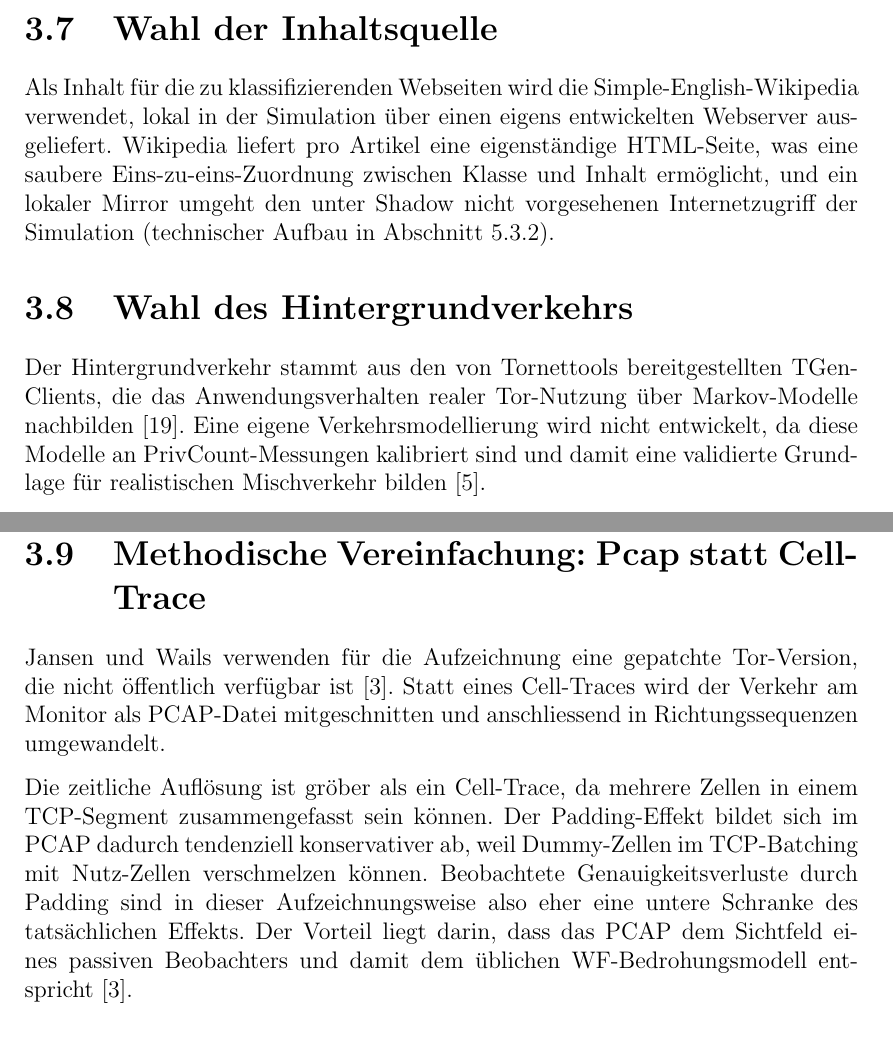
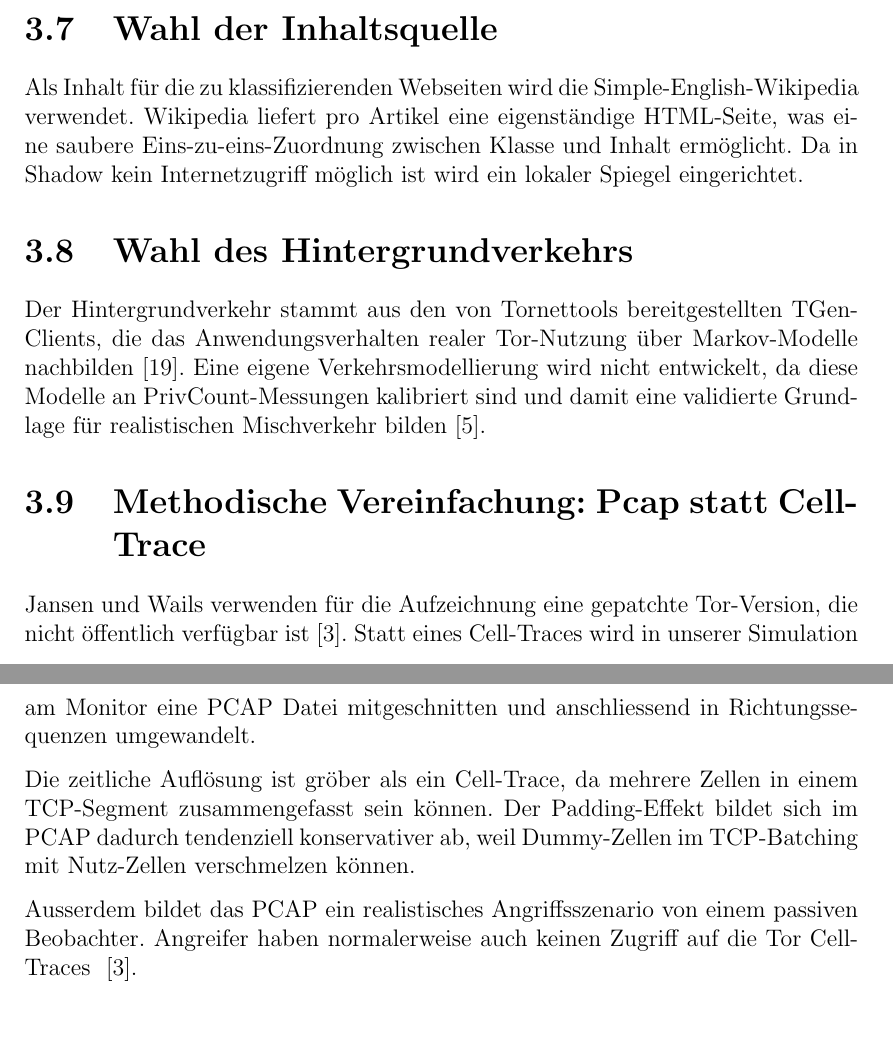
Before and after one commit to OliverStaub/BachelorThesis, a LaTeX thesis (src/thesis/hslu_thesis.tex, which reads src/thesis/chapters/03_ideen_und_konzepte.tex): two parts of pages 27 and 28 of 80, joined at a grey line, cut so that both start at the same text. Compiled offline with pdfLaTeX.

Commit message:
Updates from Overleaf

```diff
--- a/src/thesis/chapters/03_ideen_und_konzepte.tex
+++ b/src/thesis/chapters/03_ideen_und_konzepte.tex
@@ -54,8 +54,8 @@ Eine eigene Padding-Maschine wird nicht entwickelt, da das Ziel die Evaluation d
 \section{Wahl der Inhaltsquelle}
 \label{sec:konzepte_inhaltsquelle}
 
-Als Inhalt für die zu klassifizierenden Webseiten wird die Simple-English-Wikipedia verwendet, lokal in der Simulation über einen eigens entwickelten Webserver ausgeliefert.
-Wikipedia liefert pro Artikel eine eigenständige HTML-Seite, was eine saubere Eins-zu-eins-Zuordnung zwischen Klasse und Inhalt ermöglicht, und ein lokaler Mirror umgeht den unter Shadow nicht vorgesehenen Internetzugriff der Simulation (technischer Aufbau in Abschnitt~\ref{sec:realisierung_zimsrv}).
+Als Inhalt für die zu klassifizierenden Webseiten wird die Simple-English-Wikipedia verwendet.
+Wikipedia liefert pro Artikel eine eigenständige HTML-Seite, was eine saubere Eins-zu-eins-Zuordnung zwischen Klasse und Inhalt ermöglicht. Da in Shadow kein Internetzugriff möglich ist wird ein lokaler Spiegel eingerichtet.
 
 \section{Wahl des Hintergrundverkehrs}
 \label{sec:konzepte_hintergrundverkehr}
@@ -67,12 +67,12 @@ Eine eigene Verkehrsmodellierung wird nicht entwickelt, da diese Modelle an Priv
 \label{sec:konzepte_pcap}
 
 Jansen und Wails verwenden für die Aufzeichnung eine gepatchte Tor-Version, die nicht öffentlich verfügbar ist~\cite{jansen2023data}.
-Statt eines Cell-Traces wird der Verkehr am Monitor als \gls{pcap}-Datei mitgeschnitten und anschliessend in Richtungssequenzen umgewandelt.
+Statt eines Cell-Traces wird in unserer Simulation am Monitor eine \gls{pcap} Datei mitgeschnitten und anschliessend in Richtungssequenzen umgewandelt.
 
 Die zeitliche Auflösung ist gröber als ein Cell-Trace, da mehrere Zellen in einem TCP-Segment zusammengefasst sein können.
 Der Padding-Effekt bildet sich im \gls{pcap} dadurch tendenziell konservativer ab, weil Dummy-Zellen im TCP-Batching mit Nutz-Zellen verschmelzen können.
-Beobachtete Genauigkeitsverluste durch Padding sind in dieser Aufzeichnungsweise also eher eine untere Schranke des tatsächlichen Effekts.
-Der Vorteil liegt darin, dass das \gls{pcap} dem Sichtfeld eines passiven Beobachters und damit dem üblichen \gls{wf}-Bedrohungsmodell entspricht~\cite{jansen2023data}.
+
+Ausserdem bildet das \gls{pcap} ein realistisches Angriffsszenario von einem passiven Beobachter. Angreifer haben normalerweise auch keinen Zugriff auf die Tor Cell-Traces ~\cite{jansen2023data}.
 
 \section{Port-zu-Klasse-Zuordnung statt Zeitfenster-Heuristik}
 \label{sec:konzepte_port_class}
```
